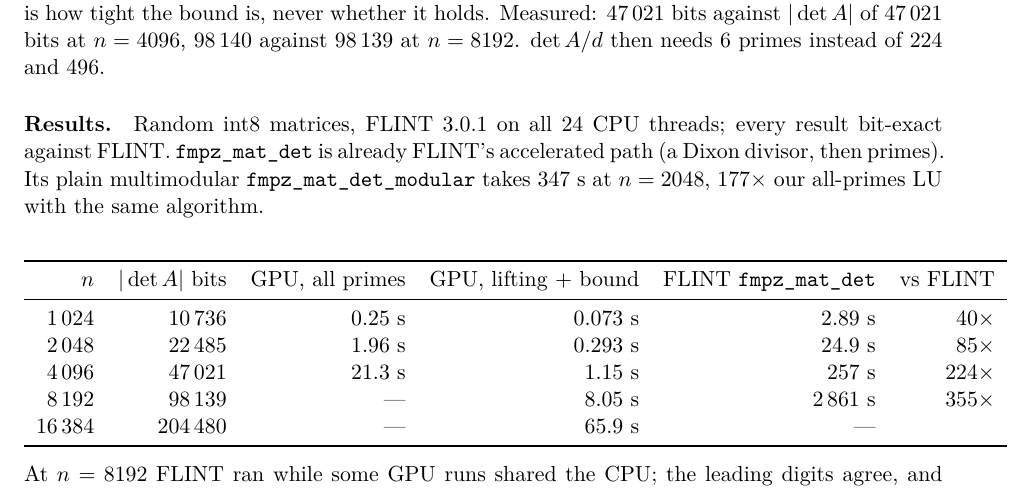
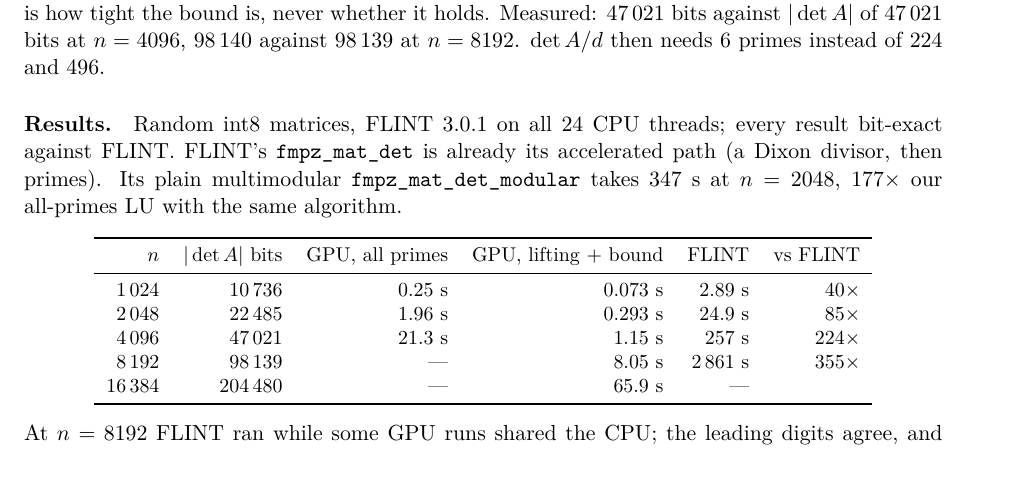
Before and after one commit to ShabanEjupi/ozaki-blackwell, a LaTeX paper (paper/main.tex): part of page 6 of 8, cut so that both start at the same text. Compiled offline with pdfLaTeX.

Commit message:
paper: rebuilt PDF (8 pages), the det table in \small, no overfull boxes

```diff
--- a/paper/main.tex
+++ b/paper/main.tex
@@ -258,10 +258,10 @@ that is how tight the bound is, never whether it holds. Measured: 47\,021 bits a
 98\,140 against 98\,139 at $n=8192$. $\det A/d$ then needs 6 primes instead of 224 and 496.
 
 \paragraph{Results.} Random int8 matrices, FLINT~3.0.1 on all 24 CPU threads; every result bit-exact against FLINT.
-\texttt{fmpz\_mat\_det} is already FLINT's accelerated path (a Dixon divisor, then primes). Its plain multimodular
+FLINT's \texttt{fmpz\_mat\_det} is already its accelerated path (a Dixon divisor, then primes). Its plain multimodular
 \texttt{fmpz\_mat\_det\_modular} takes 347~s at $n=2048$, $177\times$ our all-primes LU with the same algorithm.
-\begin{center}\begin{tabular}{rrrrrr}\toprule
-$n$ & $|\det A|$ bits & GPU, all primes & GPU, lifting + bound & FLINT \texttt{fmpz\_mat\_det} & vs FLINT \\\midrule
+\begin{center}\small\begin{tabular}{rrrrrr}\toprule
+$n$ & $|\det A|$ bits & GPU, all primes & GPU, lifting + bound & FLINT & vs FLINT \\\midrule
 1\,024 & 10\,736 & 0.25 s & 0.073 s & 2.89 s & $40\times$ \\
 2\,048 & 22\,485 & 1.96 s & 0.293 s & 24.9 s & $85\times$ \\
 4\,096 & 47\,021 & 21.3 s & 1.15 s & 257 s & $224\times$ \\
```
Also changed, not shown: paper/main.pdf.
